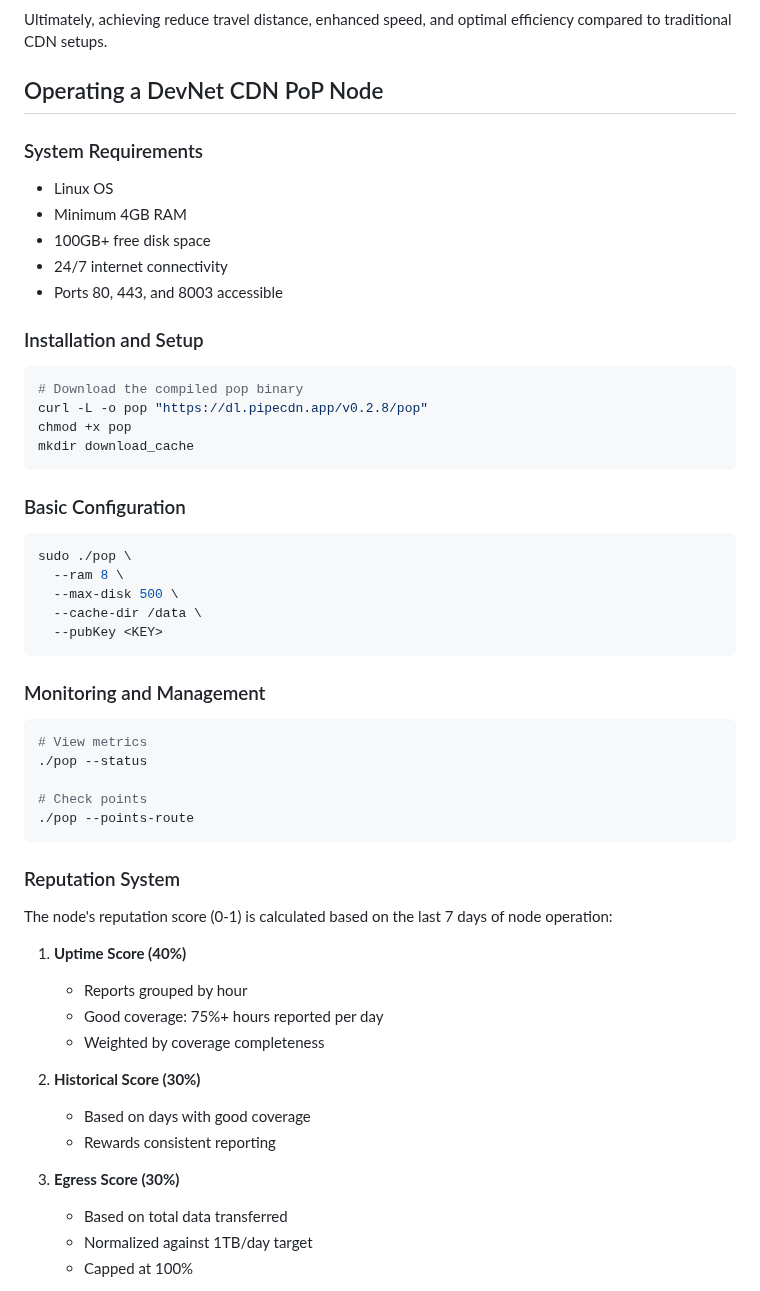
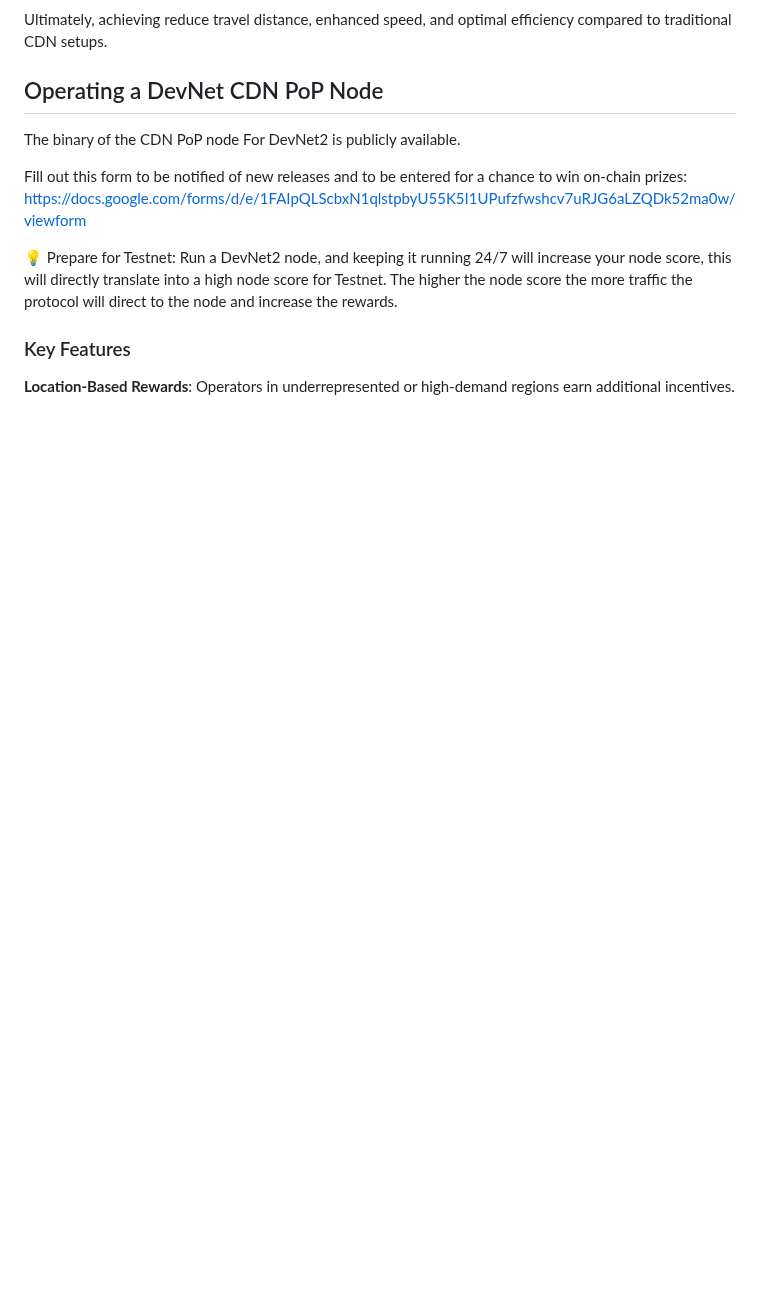
Before and after one commit to preterag/pipecdn, a Markdown page: docs/PIPE_NETWORK_DOCUMENTATION.md, the part around one of its changes. Drawn GitHub-style; blank space fills up the shorter version.

Commit message:
Update Operating a DevNet CDN PoP Node section with DevNet2 information

````diff
--- a/docs/PIPE_NETWORK_DOCUMENTATION.md
+++ b/docs/PIPE_NETWORK_DOCUMENTATION.md
@@ -179,54 +179,14 @@ Ultimately, achieving reduce travel distance, enhanced speed, and optimal effici
 
 ## Operating a DevNet CDN PoP Node
 
-### System Requirements
-- Linux OS
-- Minimum 4GB RAM
-- 100GB+ free disk space
-- 24/7 internet connectivity
-- Ports 80, 443, and 8003 accessible
+The binary of the CDN PoP node For DevNet2 is publicly available.
 
-### Installation and Setup
-```bash
-# Download the compiled pop binary
-curl -L -o pop "https://dl.pipecdn.app/v0.2.8/pop"
-chmod +x pop
-mkdir download_cache
-```
+Fill out this form to be notified of new releases and to be entered for a chance to win on-chain prizes:
+https://docs.google.com/forms/d/e/1FAIpQLScbxN1qlstpbyU55K5I1UPufzfwshcv7uRJG6aLZQDk52ma0w/viewform
 
-### Basic Configuration
-```bash
-sudo ./pop \
-  --ram 8 \
-  --max-disk 500 \
-  --cache-dir /data \
-  --pubKey <KEY>
-```
+💡 Prepare for Testnet: Run a DevNet2 node, and keeping it running 24/7 will increase your node score, this will directly translate into a high node score for Testnet. The higher the node score the more traffic the protocol will direct to the node and increase the rewards.
 
-### Monitoring and Management
-```bash
-# View metrics
-./pop --status
+### Key Features
 
-# Check points
-./pop --points-route
-```
+**Location-Based Rewards**: Operators in underrepresented or high-demand regions earn additional incentives.
 
-### Reputation System
-
-The node's reputation score (0-1) is calculated based on the last 7 days of node operation:
-
-1. **Uptime Score (40%)**
-   - Reports grouped by hour
-   - Good coverage: 75%+ hours reported per day
-   - Weighted by coverage completeness
-
-2. **Historical Score (30%)**
-   - Based on days with good coverage
-   - Rewards consistent reporting
-
-3. **Egress Score (30%)**
-   - Based on total data transferred
-   - Normalized against 1TB/day target
-   - Capped at 100%
-
````
Also changed, not shown: other parts of docs/PIPE_NETWORK_DOCUMENTATION.md (+1 -25 lines).
